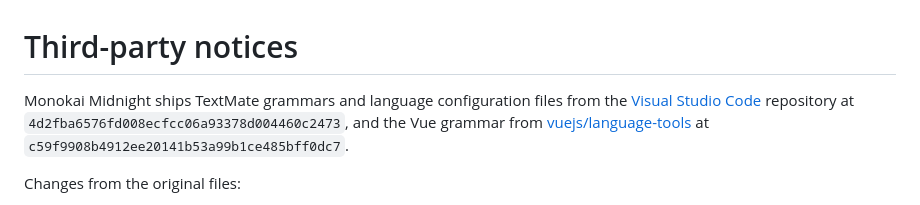
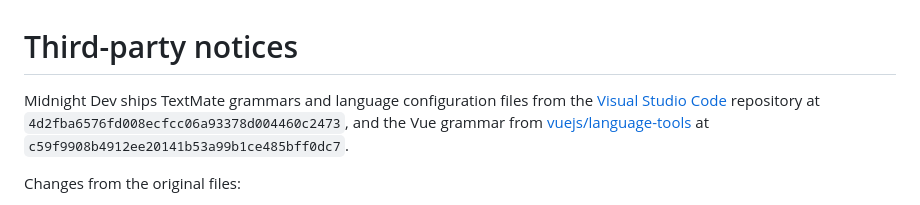
Before and after one commit to Sumonta056/orca-midnight-dev, a Markdown page: THIRD-PARTY-NOTICES.md, the part around the change. Rendered like a GitHub page.

```diff
--- a/THIRD-PARTY-NOTICES.md
+++ b/THIRD-PARTY-NOTICES.md
@@ -1,6 +1,6 @@
 # Third-party notices
 
-Monokai Midnight ships TextMate grammars and language configuration files from the [Visual Studio Code](https://github.com/microsoft/vscode) repository at `4d2fba6576fd008ecfcc06a93378d004460c2473`, and the Vue grammar from [vuejs/language-tools](https://github.com/vuejs/language-tools) at `c59f9908b4912ee20141b53a99b1ce485bff0dc7`.
+Midnight Dev ships TextMate grammars and language configuration files from the [Visual Studio Code](https://github.com/microsoft/vscode) repository at `4d2fba6576fd008ecfcc06a93378d004460c2473`, and the Vue grammar from [vuejs/language-tools](https://github.com/vuejs/language-tools) at `c59f9908b4912ee20141b53a99b1ce485bff0dc7`.
 
 Changes from the original files:
 
```
Also changed, not shown: README.md (+8 -8 lines), images/cover.png, 1 other file.
